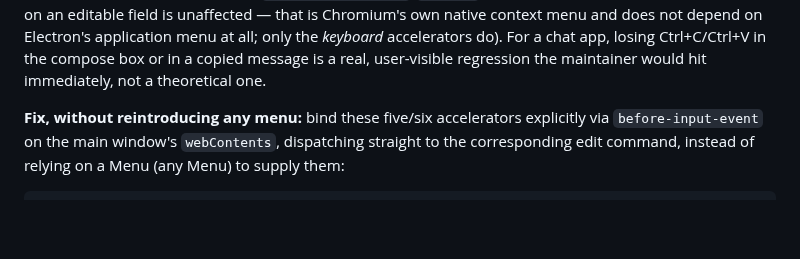
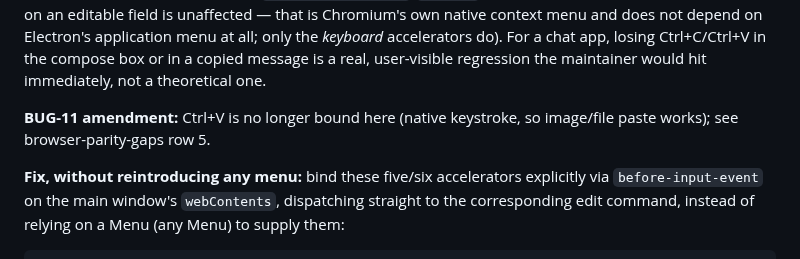
Before and after one commit to Retro-kharkov1/chatdock, a Markdown page: docs/architecture/tray-lifecycle.md, the part around the change. GitHub-like rendering; blank space fills up the shorter version.

Commit message:
Record BUG-11 paste decision in gap row 5 and tray-lifecycle

```diff
--- a/docs/architecture/tray-lifecycle.md
+++ b/docs/architecture/tray-lifecycle.md
@@ -125,6 +125,8 @@ context-menu copy/paste on an editable field is unaffected — that is Chromium'
 menu and does not depend on Electron's application menu at all; only the *keyboard* accelerators do).
 For a chat app, losing Ctrl+C/Ctrl+V in the compose box or in a copied message is a real, user-visible
 regression the maintainer would hit immediately, not a theoretical one.
+
+**BUG-11 amendment:** Ctrl+V is no longer bound here (native keystroke, so image/file paste works); see browser-parity-gaps row 5.
 
 **Fix, without reintroducing any menu:** bind these five/six accelerators explicitly via
 `before-input-event` on the main window's `webContents`, dispatching straight to the corresponding
```
Also changed, not shown: docs/architecture/browser-parity-gaps.md (+1 -1 lines).
